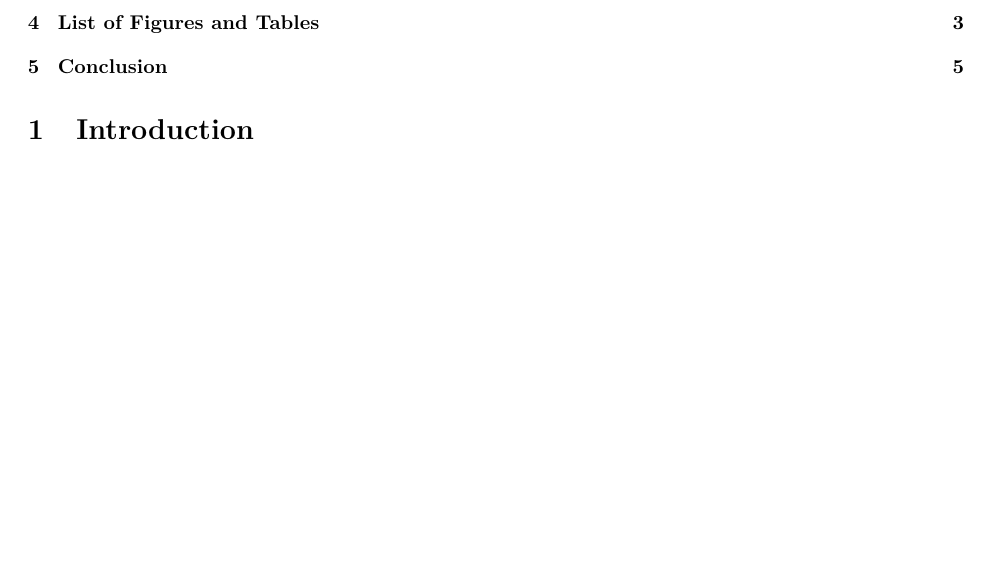
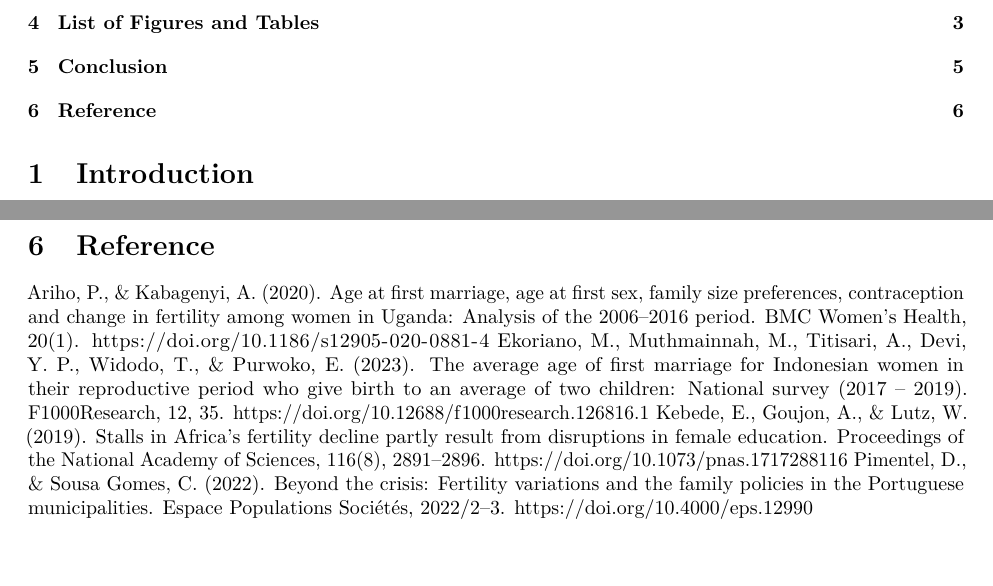
Before and after one commit to KyungrokP/Sta303Assignment, an R Markdown document (Assignment1/Report (2).Rmd): part of page 1 of 5 before the commit and two parts of pages 1 and 6 of 6 after it, the two joined at a grey line, cut so that both start at the same text, the shorter picture padded with empty space. Rendered offline with R 4.5, knitr and Pandoc, then LaTeX, with nearby package versions; some code elsewhere in the file could not run offline.

Commit message:
Update Report.Rmd

````diff
--- a/Assignment1/Report (2).Rmd
+++ b/Assignment1/Report (2).Rmd
@@ -213,5 +213,13 @@ kable(summary_table_exp, caption = "Exponentiated Model Coefficients (Incident R
   kable_styling(full_width = FALSE, bootstrap_options = c("striped", "hover", "condensed")) %>%
   column_spec(1, bold = TRUE)
 ```
+
 # Conclusion
 Overall,  our analysis uses the Negative Binomial regression model as the variance-mean ratio of the Poisson regression model exceeds 1, which indicates the negative binomial model is better. The log-likelihood test also confirmed that the negative binomial model with the offset outperforms both Poisson models, making it the most appropriate choice. Moreover, there is no substantial evidence of an interaction effect between literacy status and age at marriage, indicating that these variables affect family size independently. In conclusion, literacy and age at marriage impacted the family size in Portugal in the 1980s. Women who are married between 15 and 18 and between 18 and 20 are more likely to have a higher birth rate in Portugal. Women marrying between 15-20 years old have an around 10% higher incidence rate compared with those who married later. It is similar to Ekorinano et al. (2023)'s research in Indonesia, which found that women who married before they were 25 years old tend to have a long reproductive period. Also, Portugal is not a son-preferred country like Korea since the proportion of sons is not significant, and it was excluded from the model.
+
+\pagebreak
+# Reference
+Ariho, P., & Kabagenyi, A. (2020). Age at first marriage, age at first sex, family size preferences, contraception and change in fertility among women in Uganda: Analysis of the 2006–2016 period. BMC Women’s Health, 20(1). https://doi.org/10.1186/s12905-020-0881-4
+Ekoriano, M., Muthmainnah, M., Titisari, A., Devi, Y. P., Widodo, T., & Purwoko, E. (2023). The average age of first marriage for Indonesian women in their reproductive period who give birth to an average of two children: National survey (2017 – 2019). F1000Research, 12, 35. https://doi.org/10.12688/f1000research.126816.1
+Kebede, E., Goujon, A., & Lutz, W. (2019). Stalls in Africa’s fertility decline partly result from disruptions in female education. Proceedings of the National Academy of Sciences, 116(8), 2891–2896. https://doi.org/10.1073/pnas.1717288116
+Pimentel, D., & Sousa Gomes, C. (2022). Beyond the crisis: Fertility variations and the family policies in the Portuguese municipalities. Espace Populations Sociétés, 2022/2–3. https://doi.org/10.4000/eps.12990
````
